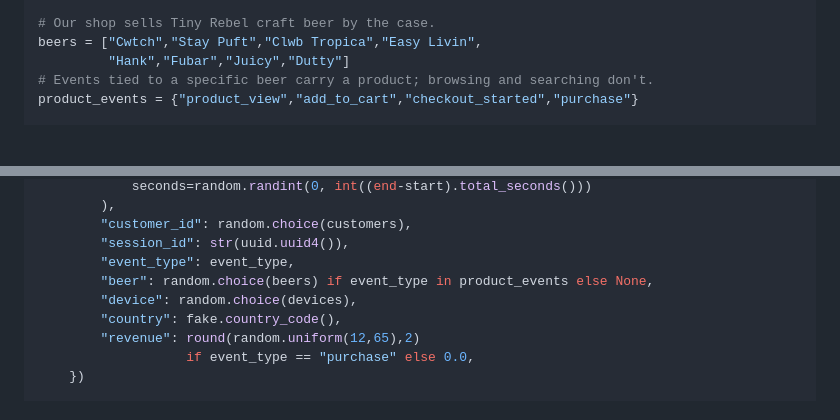
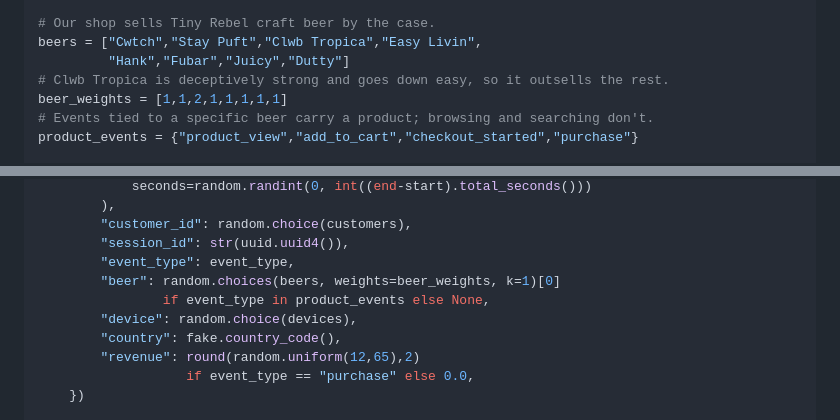
Before and after one commit to hungovercoders/learn.harlequin, a Markdown page: docs/1.duckdb_harlequin.md, 2 parts joined by grey strips. Drawn GitHub-style; blank space fills up the shorter version.

Commit message:
feat: weight Clwb Tropica so it tops beer sales
Co-Authored-By: Claude Opus 5.5 <noreply@anthropic.com>

```diff
--- a/docs/1.duckdb_harlequin.md
+++ b/docs/1.duckdb_harlequin.md
@@ -108,6 +108,8 @@ devices = ["web","ios","android"]
 # Our shop sells Tiny Rebel craft beer by the case.
 beers = ["Cwtch","Stay Puft","Clwb Tropica","Easy Livin",
          "Hank","Fubar","Juicy","Dutty"]
+# Clwb Tropica is deceptively strong and goes down easy, so it outsells the rest.
+beer_weights = [1,1,2,1,1,1,1,1]
 # Events tied to a specific beer carry a product; browsing and searching don't.
 product_events = {"product_view","add_to_cart","checkout_started","purchase"}
 
@@ -126,7 +128,8 @@ for _ in range(50_000):
         "customer_id": random.choice(customers),
         "session_id": str(uuid.uuid4()),
         "event_type": event_type,
-        "beer": random.choice(beers) if event_type in product_events else None,
+        "beer": random.choices(beers, weights=beer_weights, k=1)[0]
+                if event_type in product_events else None,
         "device": random.choice(devices),
         "country": fake.country_code(),
         "revenue": round(random.uniform(12,65),2)
```
Also changed, not shown: docs/2.dbt.md (+2 -2 lines), docs/images/02/dbt_build.png, docs/images/02/dbt_test_fail.png, docs/images/02/hsql_mart.png, 1 other file.
